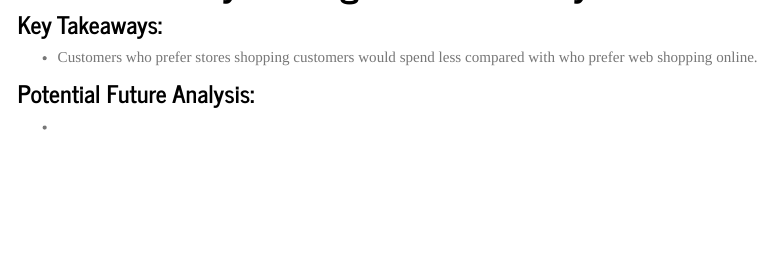
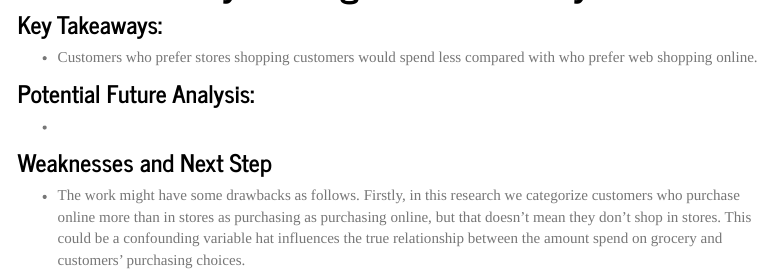
Before and after one commit to marketingllyz/marketingllyz.github.io, an R Markdown document (results.Rmd): the page in a window 1100 px wide, from 180 px down. Rendered offline with R 4.5, knitr and Pandoc, with nearby package versions; menus at the side of the page are left out.

Commit message:
add information in results

```diff
--- a/results.Rmd
+++ b/results.Rmd
@@ -15,3 +15,7 @@ output:
 ### Potential Future Analysis:
 
 *
+
+### Weaknesses and Next Step
+
+* The work might have some drawbacks as follows. Firstly, in this research we categorize customers who purchase online more than in stores as purchasing as purchasing online, but that doesn't mean they don't shop in stores. This could be a confounding variable hat influences the true relationship between the amount spend on grocery and customers' purchasing choices.
```
Also changed, not shown: results.html.
